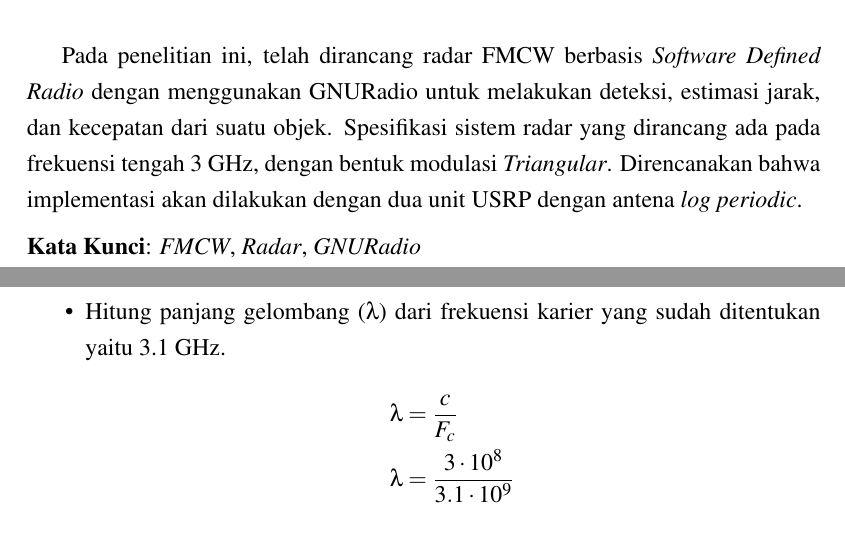
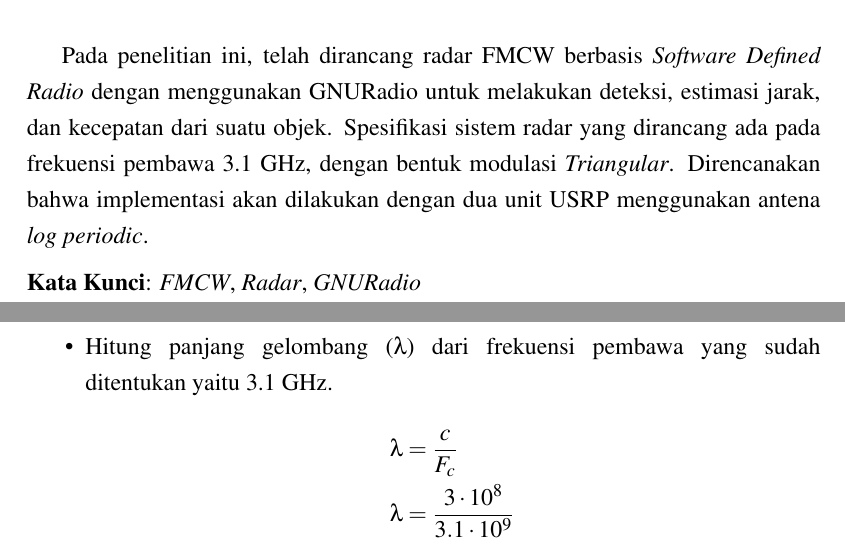
Before and after one commit to BimaPancara/TugasAkhir, a LaTeX thesis (main.tex, which reads abstrak.tex, bab3.tex): two parts of pages 3 and 33 of 41, joined at a grey line, cut so that both start at the same text. Compiled offline with pdfLaTeX.

Commit message:
Final Check 2

```diff
--- a/abstrak.tex
+++ b/abstrak.tex
@@ -4,7 +4,7 @@
 
 Teknologi penginderaan semakin diperlukan di masa mendatang, salah satu teknik penginderaan dengan berbagai keunggulan adalah dengan radar. Radar \textit{Frequency Modulated Continuous Wave} yang populer digunakan merupakan salah satu teknik yang ramai digunakan. Implementasi teknik ini kerap ditemukan di berbagai bidang, mulai dari otomotif hingga kesehatan.\\
 
-Pada penelitian ini, telah dirancang radar FMCW berbasis \textit{Software Defined Radio} dengan menggunakan GNURadio untuk melakukan deteksi, estimasi jarak, dan kecepatan dari suatu objek. Spesifikasi sistem radar yang dirancang ada pada frekuensi tengah 3 GHz, dengan bentuk modulasi \textit{Triangular}. Direncanakan bahwa implementasi akan dilakukan dengan dua unit USRP dengan antena \textit{log periodic}.
+Pada penelitian ini, telah dirancang radar FMCW berbasis \textit{Software Defined Radio} dengan menggunakan GNURadio untuk melakukan deteksi, estimasi jarak, dan kecepatan dari suatu objek. Spesifikasi sistem radar yang dirancang ada pada frekuensi pembawa 3.1 GHz, dengan bentuk modulasi \textit{Triangular}. Direncanakan bahwa implementasi akan dilakukan dengan dua unit USRP menggunakan antena \textit{log periodic}.
 
 
 
--- a/bab3.tex
+++ b/bab3.tex
@@ -60,7 +60,7 @@ Pada tahap ini, dilakukan perancangan sistem radar. Maka perlu ditentukannya spe
 \end{center}
 
 \begin{itemize}
-	\item Hitung panjang gelombang ($\lambda$) dari frekuensi karier yang sudah ditentukan yaitu 3.1 GHz.
+	\item Hitung panjang gelombang ($\lambda$) dari frekuensi pembawa yang sudah ditentukan yaitu 3.1 GHz.
 	\begin{align*}
 		\lambda &= \frac{c}{F_{c}}\\
 		\lambda &= \frac{3 \cdot 10^{8}}{3.1 \cdot 10^{9}}\\
```
Also changed, not shown: 1 other file.
